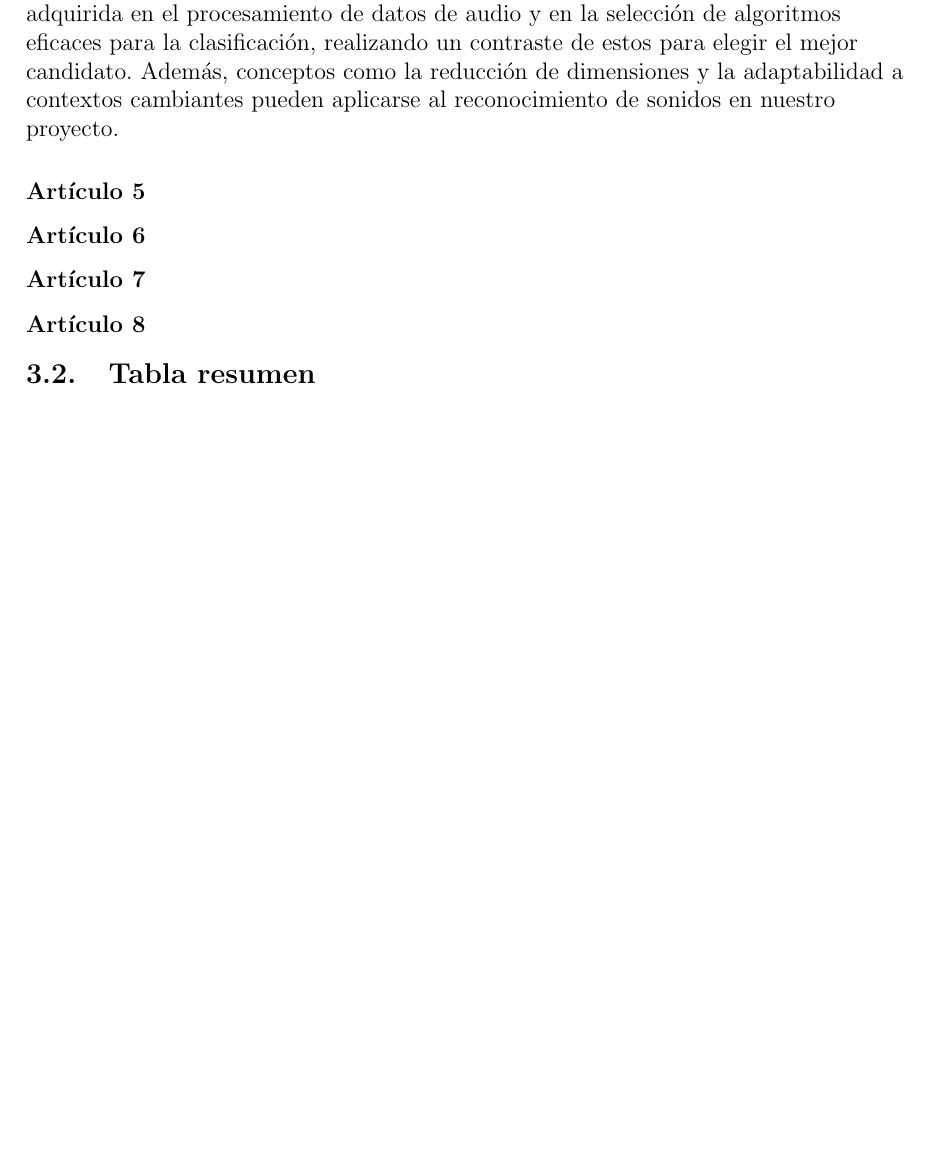
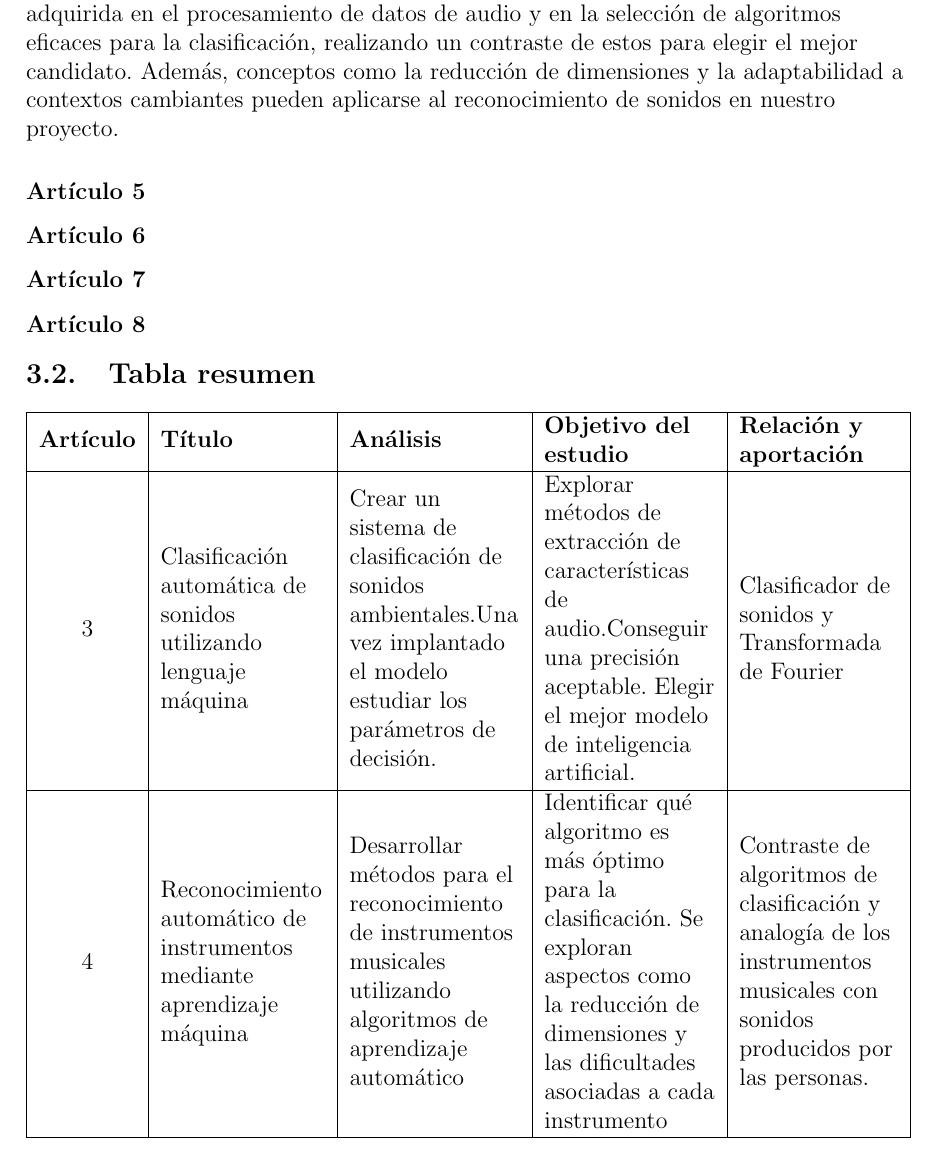
Before and after one commit to Alf-caput/NonVerbalAudioClassifier, a LaTeX document (doc/main.tex, which reads doc/Paquetes.tex, doc/Secciones/3_Estado_de_la_cuestion.tex): part of page 6 of 6 before the commit and part of page 6 of 7 after it, cut so that both start at the same text, the shorter picture padded with empty space. Compiled offline with pdfLaTeX.

Commit message:
tabla ready

```diff
--- a/doc/Paquetes.tex
+++ b/doc/Paquetes.tex
@@ -14,4 +14,10 @@
 \addbibresource{Bibliografia.bib} % Archivo fuente de bibliografías
 \usepackage{csquotes} % Evita warning biblatex
 
+% Justificar
 \usepackage{ragged2e}
+% Para tablas
+\usepackage{tabularx}
+\usepackage{booktabs}
+\usepackage{array}
+\usepackage{multirow}
--- a/doc/Secciones/3_Estado_de_la_cuestion.tex
+++ b/doc/Secciones/3_Estado_de_la_cuestion.tex
@@ -117,3 +117,31 @@
 %     \textbf{Por qué es útil:\\}
 % \end{flushleft}
 \subsection{Tabla resumen}
+\newcolumntype{P}[1]{>{\raggedright\arraybackslash}m{#1}}
+\begin{table}[h]
+    \centering
+    \begin{tabular}{|c|P{2.9cm}|P{3cm}|P{3cm}|P{2.8cm}|}
+        \hline
+        \textbf{Artículo}
+        & \textbf{Título}
+        & \textbf{Análisis}
+        & \textbf{Objetivo del estudio}
+        & \textbf{Relación y aportación}
+        \\
+        \hline
+        3
+        & Clasificación automática de sonidos utilizando lenguaje máquina
+        & Crear un sistema de clasificación de sonidos ambientales.Una vez implantado el modelo estudiar los parámetros de decisión.
+        & Explorar métodos de extracción de características de audio.Conseguir una precisión aceptable. Elegir el mejor modelo de inteligencia artificial.
+        & Clasificador de sonidos y Transformada de Fourier
+        \\
+        \hline
+        4
+        & Reconocimiento automático de instrumentos mediante aprendizaje máquina
+        & Desarrollar métodos para el reconocimiento de instrumentos musicales utilizando algoritmos de aprendizaje automático
+        & Identificar qué algoritmo es más óptimo para la clasificación. Se exploran aspectos como la reducción de dimensiones y las dificultades asociadas a cada instrumento
+        & Contraste de algoritmos de clasificación y analogía de los instrumentos musicales con sonidos producidos por las personas.
+        \\
+        \hline
+    \end{tabular}
+\end{table}
```
Also changed, not shown: doc/main.pdf.
